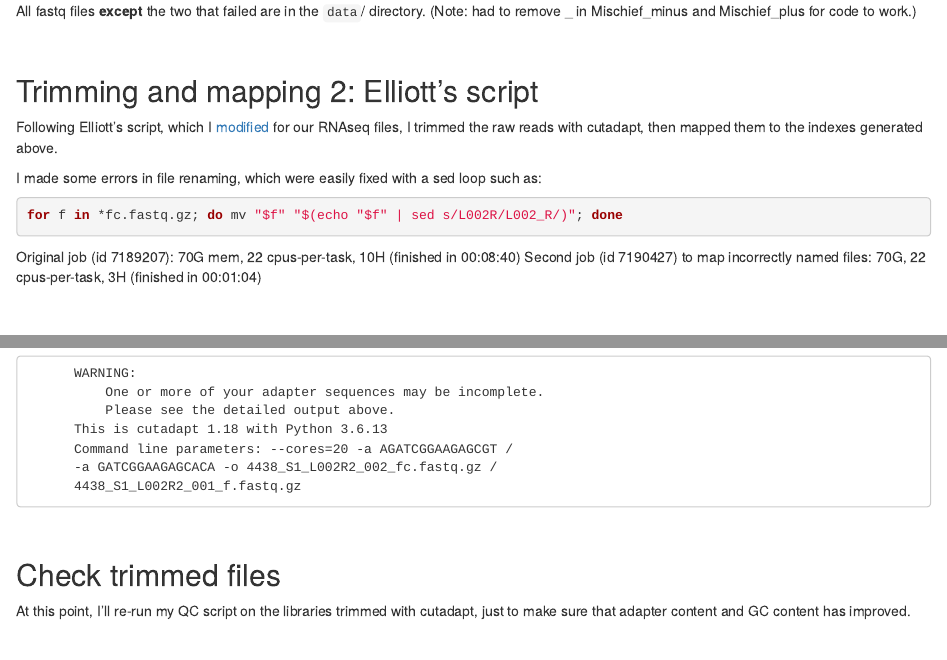
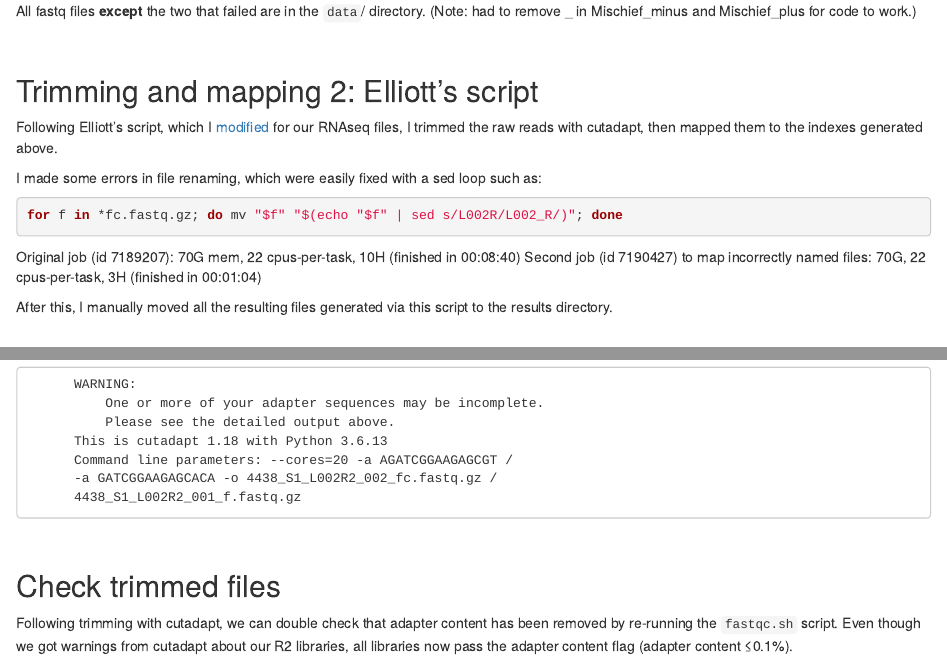
Before and after one commit to caitmcdonald/Florida-panther-virus, an R Markdown document (snRNA_interference_notes.Rmd): the page in a window 1100 px wide, from 2450 px down, and a second part further down, joined at a grey line. Rendered offline with R 4.5, knitr and Pandoc, with nearby package versions.

Commit message:
update notes

```diff
--- a/snRNA_interference_notes.Rmd
+++ b/snRNA_interference_notes.Rmd
@@ -99,6 +99,8 @@ for f in *fc.fastq.gz; do mv "$f" "$(echo "$f" | sed s/L002R/L002_R/)"; done
 Original job (id 7189207): 70G mem, 22 cpus-per-task, 10H (finished in 00:08:40)
 Second job (id 7190427) to map incorrectly named files: 70G, 22 cpus-per-task, 3H (finished in 00:01:04)
 
+After this, I manually moved all the resulting files generated via this script to the results directory.
+
 <br>
 
 ### Questions
@@ -132,4 +134,4 @@ From this file, we can see that the error occurs for every R2 library, e.g.:
 
 ## Check trimmed files
 
-At this point, I'll re-run my QC script on the libraries trimmed with cutadapt, just to make sure that adapter content and GC content has improved.
+Following trimming with cutadapt, we can double check that adapter content has been removed by re-running the `fastqc.sh` script. Even though we got warnings from cutadapt about our R2 libraries, all libraries now pass the adapter content flag (adapter content ≤0.1%).
```
